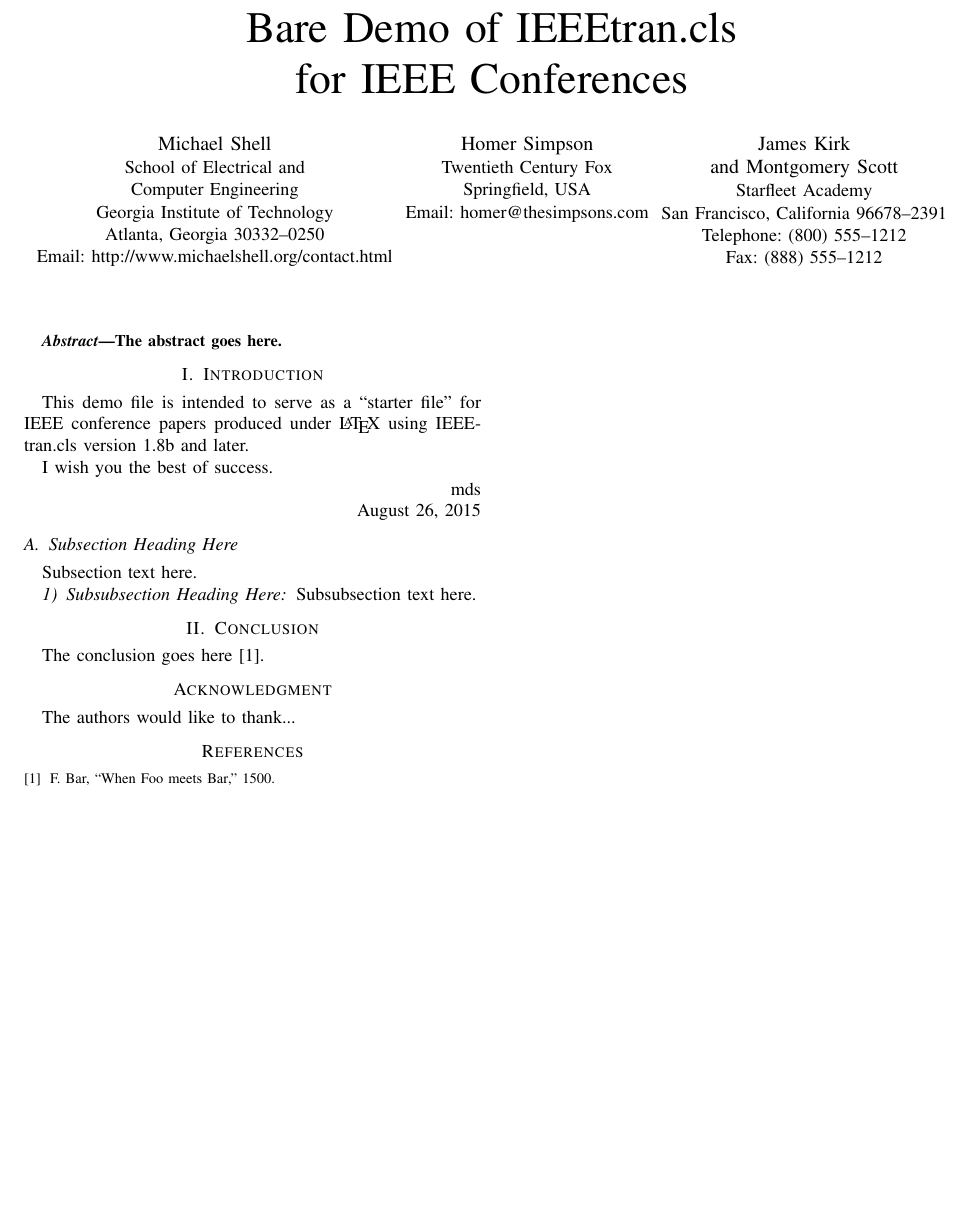
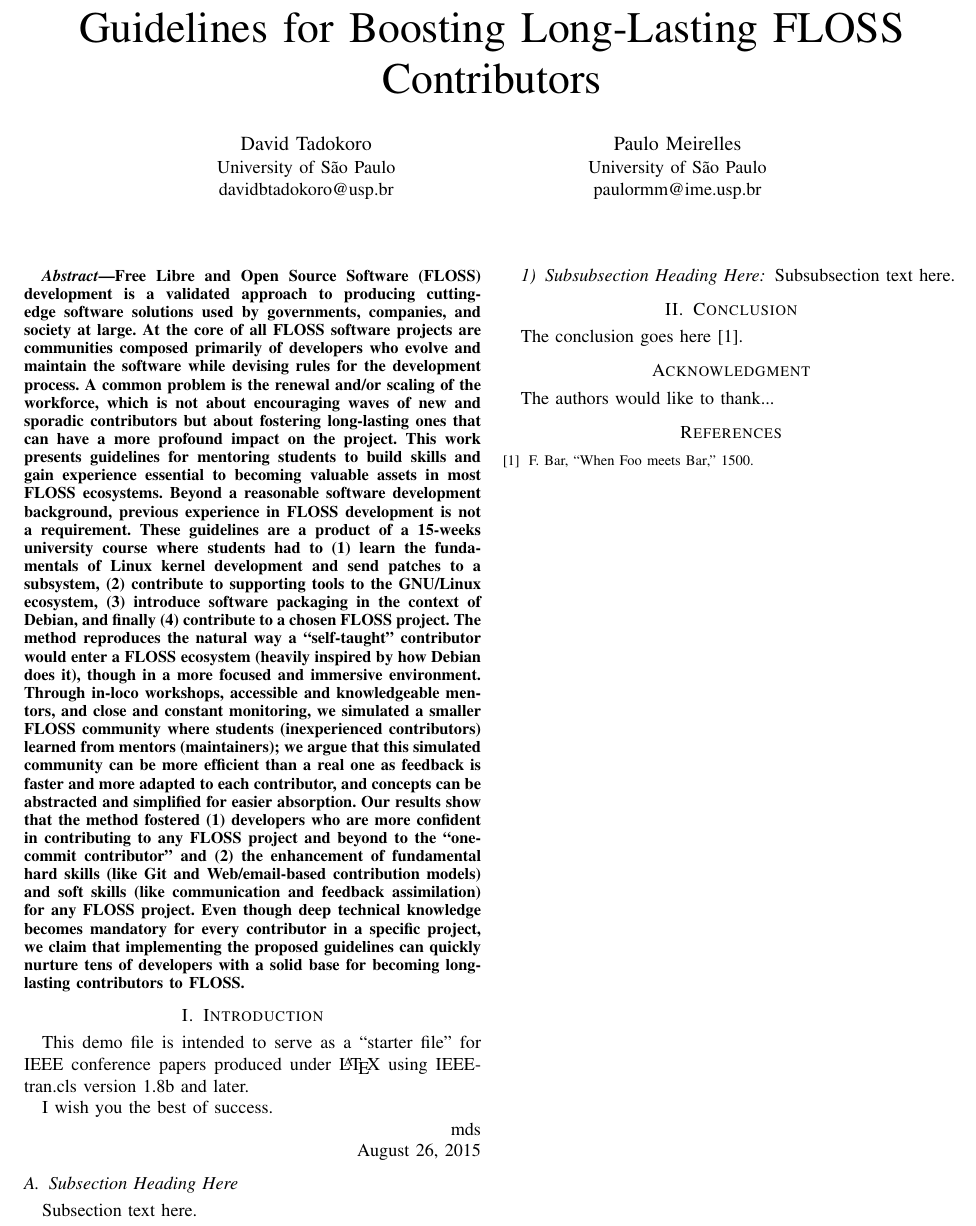
Before and after one commit to davidbtadokoro/IME-USP-PhD, a LaTeX paper (latex/debconf25-academic-track/main.tex): part of the page, cut at the place of the change, the shorter picture padded with empty space. Compiled offline with pdfLaTeX.

Commit message:
WIP
Signed-off-by: David Tadokoro <davidbtadokoro@usp.br>

```diff
--- a/latex/debconf25-academic-track/main.tex
+++ b/latex/debconf25-academic-track/main.tex
@@ -57,31 +57,56 @@
 
 \begin{document}
 
-\title{Bare Demo of IEEEtran.cls\\ for IEEE Conferences}
+\title{Guidelines for Boosting Long-Lasting FLOSS Contributors}
 
 
-\author{\IEEEauthorblockN{Michael Shell}
-\IEEEauthorblockA{School of Electrical and\\Computer Engineering\\
-Georgia Institute of Technology\\
-Atlanta, Georgia 30332--0250\\
-Email: http://www.michaelshell.org/contact.html}
-\and
-\IEEEauthorblockN{Homer Simpson}
-\IEEEauthorblockA{Twentieth Century Fox\\
-Springfield, USA\\
-Email: homer@thesimpsons.com}
-\and
-\IEEEauthorblockN{James Kirk\\ and Montgomery Scott}
-\IEEEauthorblockA{Starfleet Academy\\
-San Francisco, California 96678--2391\\
-Telephone: (800) 555--1212\\
-Fax: (888) 555--1212}}
+\author{
+  \IEEEauthorblockN{David Tadokoro}
+  \IEEEauthorblockA{University of São Paulo\\
+  davidbtadokoro@usp.br}
+  \and
+  \IEEEauthorblockN{Paulo Meirelles}
+  \IEEEauthorblockA{University of São Paulo\\
+  paulormm@ime.usp.br}
+}
 
 
 \maketitle
 
 \begin{abstract}
-The abstract goes here.
+  Free Libre and Open Source Software (FLOSS) development is a validated
+  approach to producing cutting-edge software solutions used by governments,
+  companies, and society at large. At the core of all FLOSS software projects
+  are communities composed primarily of developers who evolve and maintain the
+  software while devising rules for the development process. A common problem is
+  the renewal and/or scaling of the workforce, which is not about encouraging
+  waves of new and sporadic contributors but about fostering long-lasting ones
+  that can have a more profound impact on the project. This work presents
+  guidelines for mentoring students to build skills and gain experience
+  essential to becoming valuable assets in most FLOSS ecosystems. Beyond a
+  reasonable software development background, previous experience in FLOSS
+  development is not a requirement. These guidelines are a product of a 15-weeks
+  university course where students had to (1) learn the fundamentals of Linux
+  kernel development and send patches to a subsystem, (2) contribute to
+  supporting tools to the GNU/Linux ecosystem, (3) introduce software packaging
+  in the context of Debian, and finally (4) contribute to a chosen FLOSS
+  project. The method reproduces the natural way a “self-taught” contributor
+  would enter a FLOSS ecosystem (heavily inspired by how Debian does it), though
+  in a more focused and immersive environment. Through in-loco workshops,
+  accessible and knowledgeable mentors, and close and constant monitoring, we
+  simulated a smaller FLOSS community where students (inexperienced
+  contributors) learned from mentors (maintainers); we argue that this simulated
+  community can be more efficient than a real one as feedback is faster and more
+  adapted to each contributor, and concepts can be abstracted and simplified for
+  easier absorption. Our results show that the method fostered (1) developers
+  who are more confident in contributing to any FLOSS project and beyond to the
+  “one-commit contributor” and (2) the enhancement of fundamental hard skills
+  (like Git and Web/email-based contribution models) and soft skills (like
+  communication and feedback assimilation) for any FLOSS project. Even though
+  deep technical knowledge becomes mandatory for every contributor in a specific
+  project, we claim that implementing the proposed guidelines can quickly
+  nurture tens of developers with a solid base for becoming long-lasting
+  contributors to FLOSS.
 \end{abstract}
 
 
```
